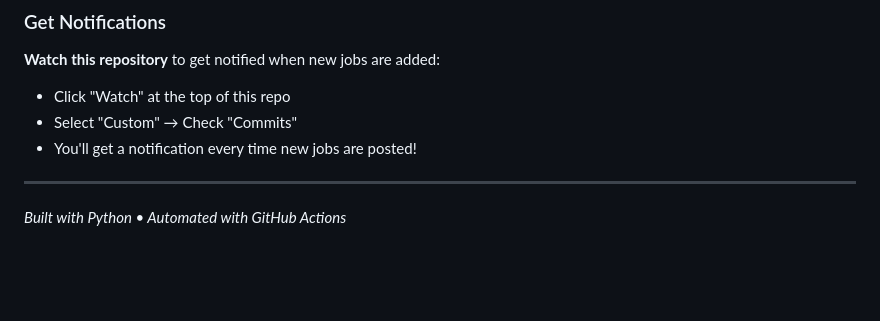
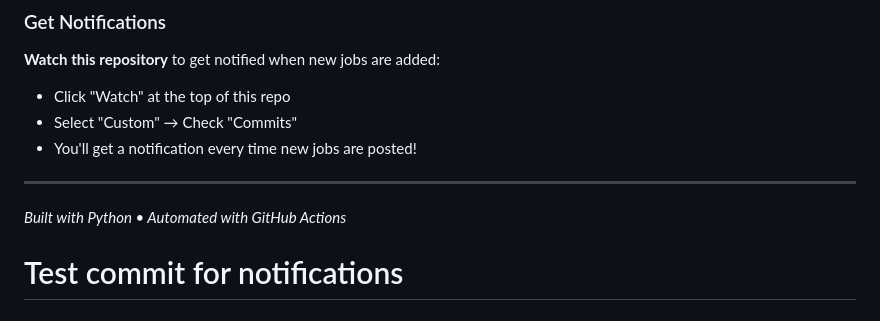
Before and after one commit to pazatek/rp-internships, a Markdown page: README.md, the part around one of its changes. Drawn GitHub-style; blank space fills up the shorter version.

Commit message:
Test commit to check notifications

```diff
--- a/README.md
+++ b/README.md
@@ -81,3 +81,4 @@ This repository automatically monitors the Research Park job feed and updates ev
 ---
 
 _Built with Python • Automated with GitHub Actions_
+# Test commit for notifications
```
Also changed, not shown: other parts of README.md (+1 -1 lines).
